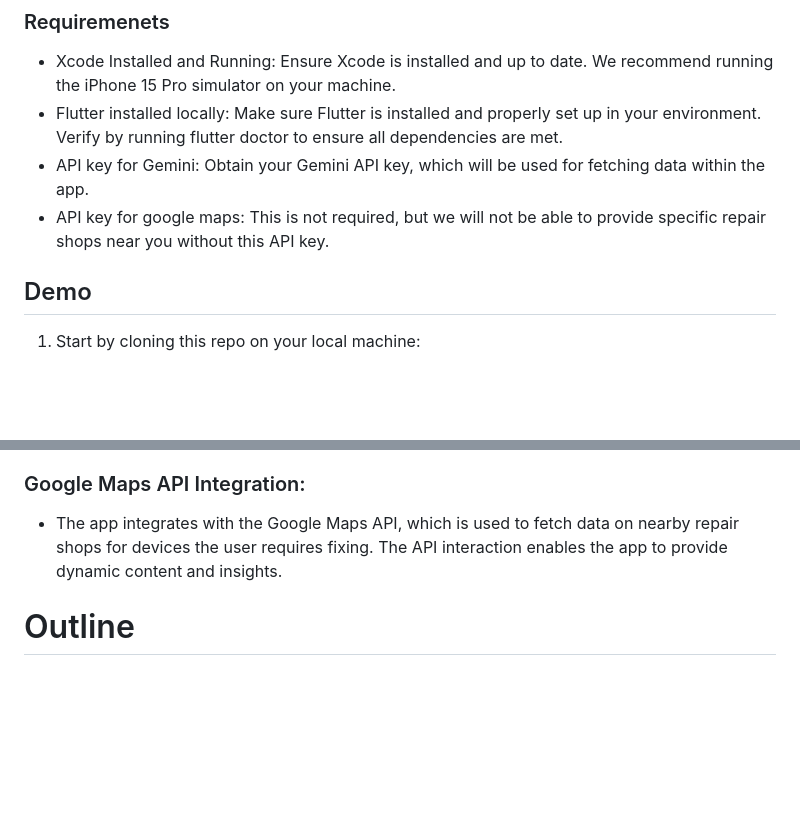
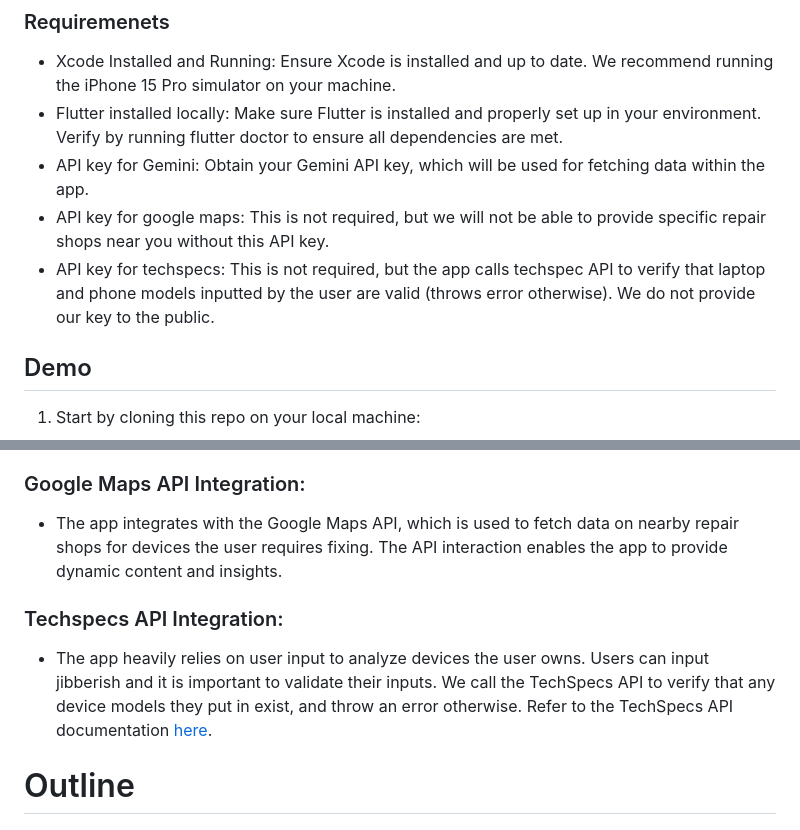
Before and after one commit to ShanandaDokka/RepairIt, a Markdown page: README.md, 2 parts joined by grey strips. GitHub-like rendering; blank space fills up the shorter version.

Commit message:
update README with techspecs

```diff
--- a/README.md
+++ b/README.md
@@ -8,6 +8,7 @@ Our app aligns with the Right-to-Repair movement, which advocates for consumers'
 * Flutter installed locally: Make sure Flutter is installed and properly set up in your environment. Verify by running flutter doctor to ensure all dependencies are met.
 * API key for Gemini: Obtain your Gemini API key, which will be used for fetching data within the app.
 * API key for google maps: This is not required, but we will not be able to provide specific repair shops near you without this API key.
+* API key for techspecs: This is not required, but the app calls techspec API to verify that laptop and phone models inputted by the user are valid (throws error otherwise). We do not provide our key to the public.
 
 ## Demo
 1. Start by cloning this repo on your local machine:
@@ -48,6 +49,9 @@ UI Components: The app includes custom widgets, like ListTiles and buttons, to d
 ### Google Maps API Integration:
 * The app integrates with the Google Maps API, which is used to fetch data on nearby repair shops for devices the user requires fixing. The API interaction enables the app to provide dynamic content and insights.
 
+### Techspecs API Integration:
+* The app heavily relies on user input to analyze devices the user owns. Users can input jibberish and it is important to validate their inputs. We call the TechSpecs API to verify that any device models they put in exist, and throw an error otherwise. Refer to the TechSpecs API documentation [here](https://techspecs.readme.io/reference/getting-started-with-your-api-1).
+
 # Outline
 - `RepairIt/ios/Runner`
   - `project.pbxproj`: Xcode project file that contains the build configurations, targets, and other settings for the iOS app
```
